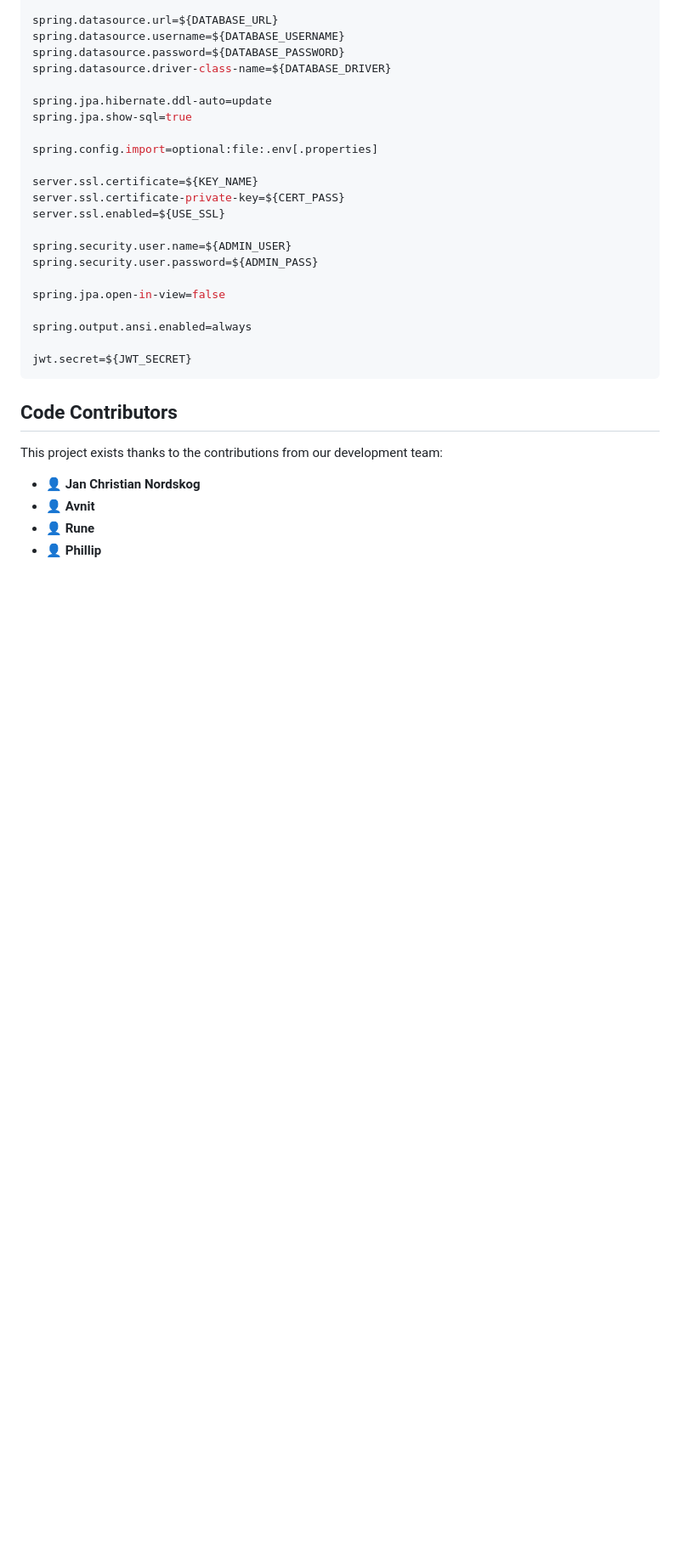
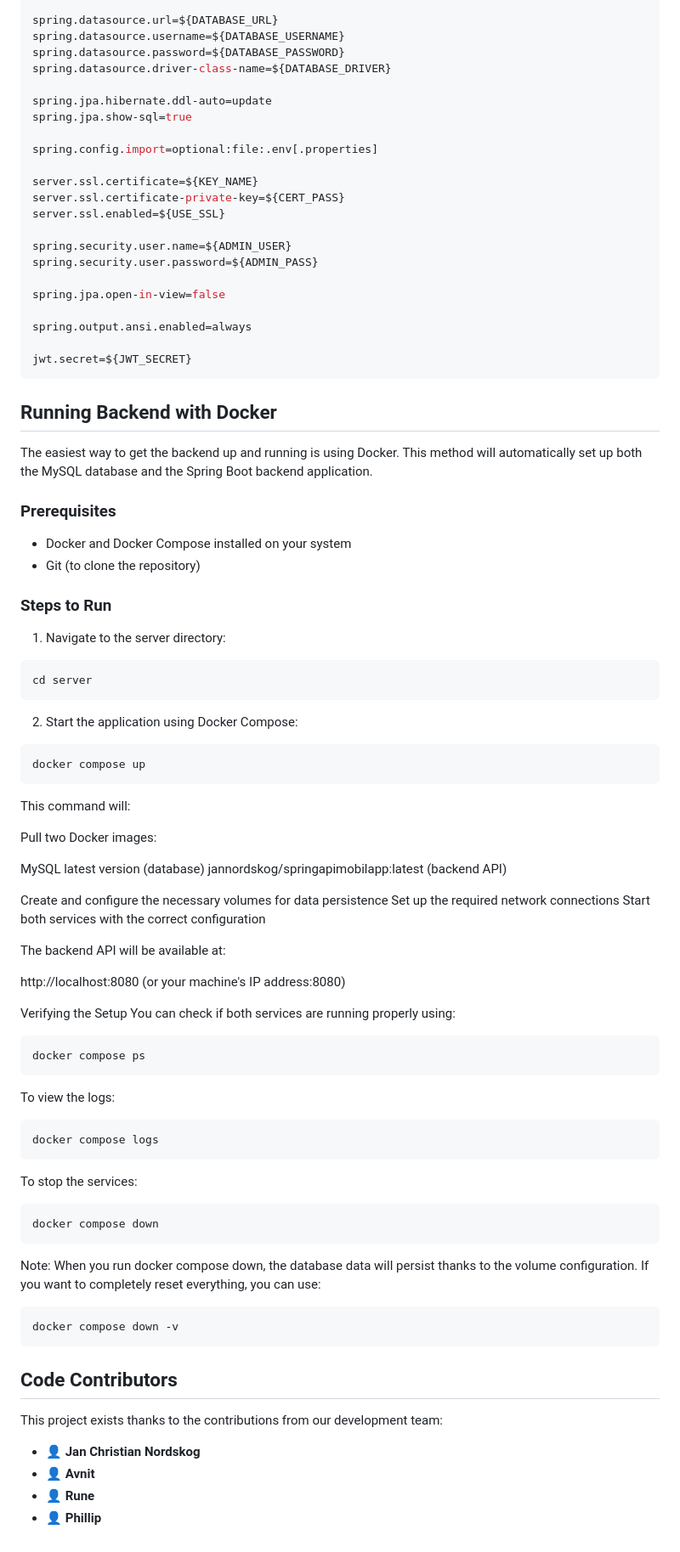
Before and after one commit to Itszipzon/mobileapplication_2024, a Markdown page: README.md, the part around the change. Shown at 85% size. Rendered like a GitHub page; blank space fills up the shorter version.

Commit message:
added readme for docker setup

````diff
--- a/README.md
+++ b/README.md
@@ -168,6 +168,61 @@ spring.output.ansi.enabled=always
 jwt.secret=${JWT_SECRET}
 ```
 
+## Running Backend with Docker
+
+The easiest way to get the backend up and running is using Docker. This method will automatically set up both the MySQL database and the Spring Boot backend application.
+
+### Prerequisites
+- Docker and Docker Compose installed on your system
+- Git (to clone the repository)
+
+### Steps to Run
+
+1. Navigate to the server directory:
+```bash
+cd server
+```
+2. Start the application using Docker Compose:
+```bash
+docker compose up
+```
+
+This command will:
+
+Pull two Docker images:
+
+MySQL latest version (database)
+jannordskog/springapimobilapp:latest (backend API)
+
+
+Create and configure the necessary volumes for data persistence
+Set up the required network connections
+Start both services with the correct configuration
+
+The backend API will be available at:
+
+http://localhost:8080 (or your machine's IP address:8080)
+
+Verifying the Setup
+You can check if both services are running properly using:
+```bash
+docker compose ps
+```
+To view the logs:
+```bash
+docker compose logs
+```
+To stop the services:
+```bash
+docker compose down
+```
+
+Note: When you run docker compose down, the database data will persist thanks to the volume configuration. If you want to completely reset everything, you can use:
+
+```bash
+docker compose down -v
+```
+
 ## Code Contributors
 
 This project exists thanks to the contributions from our development team:
````
